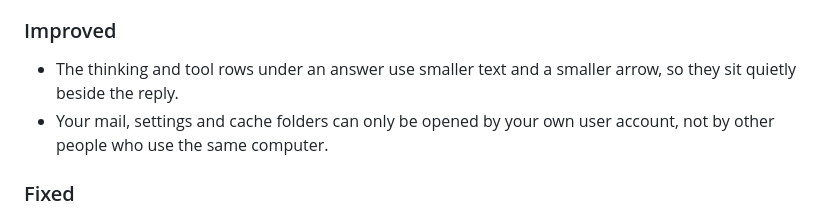
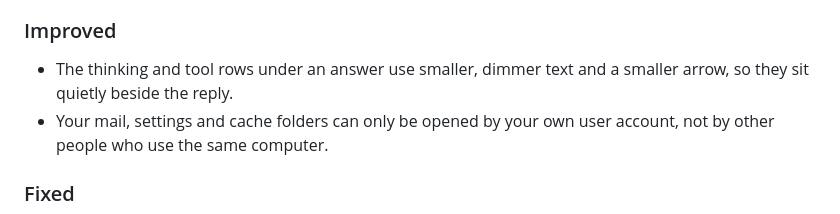
Before and after one commit to c9dev/penguin-mail, a Markdown page: CHANGELOG.md, the part around the change. Rendered like a GitHub page.

```diff
--- a/CHANGELOG.md
+++ b/CHANGELOG.md
@@ -37,8 +37,8 @@ the [releases page](https://github.com/c9dev/penguin-mail/releases).
 
 ### Improved
 
-- The thinking and tool rows under an answer use smaller text and a
-  smaller arrow, so they sit quietly beside the reply.
+- The thinking and tool rows under an answer use smaller, dimmer text and
+  a smaller arrow, so they sit quietly beside the reply.
 - Your mail, settings and cache folders can only be opened by your own
   user account, not by other people who use the same computer.
 
```
Also changed, not shown: docs/screenshots/assistant.png, 1 other file.
